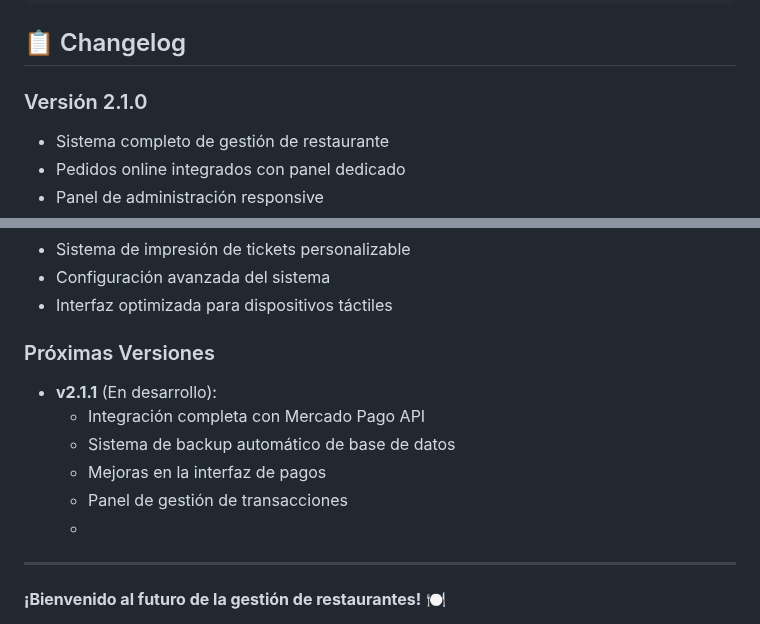
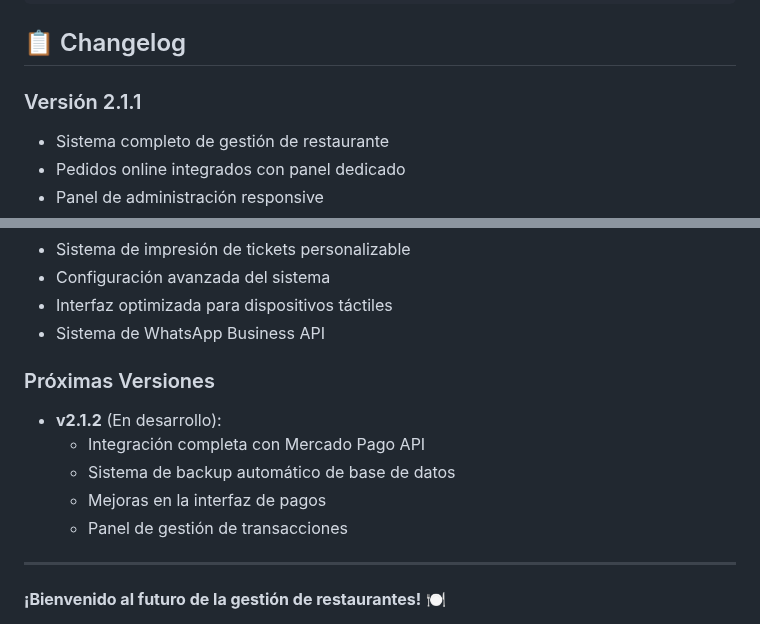
Before and after one commit to Sabalero23/mi_restaurant_delivery, a Markdown page: README.md, 2 parts joined by grey strips. Rendered like a GitHub page.

```diff
--- a/README.md
+++ b/README.md
@@ -647,7 +647,7 @@ define('ENVIRONMENT', 'development');
 
 ## 📋 Changelog
 
-### Versión 2.1.0
+### Versión 2.1.1
 - Sistema completo de gestión de restaurante
 - Pedidos online integrados con panel dedicado
 - Panel de administración responsive
@@ -661,15 +661,15 @@ define('ENVIRONMENT', 'development');
 - Sistema de impresión de tickets personalizable
 - Configuración avanzada del sistema
 - Interfaz optimizada para dispositivos táctiles
+- Sistema de WhatsApp Business API
 
 
 ### Próximas Versiones
-- **v2.1.1** (En desarrollo):
+- **v2.1.2** (En desarrollo):
   - Integración completa con Mercado Pago API
   - Sistema de backup automático de base de datos
   - Mejoras en la interfaz de pagos
   - Panel de gestión de transacciones
-  -
 ---
 
 **¡Bienvenido al futuro de la gestión de restaurantes!** 🍽️
```
